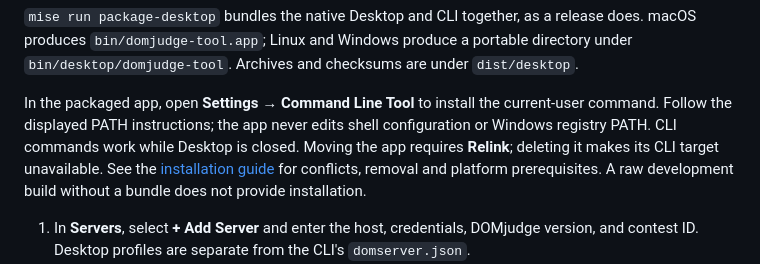
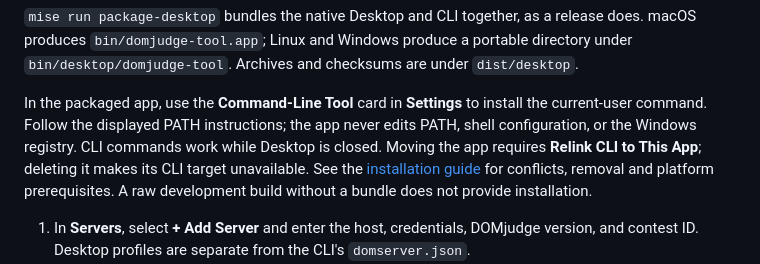
Before and after one commit to ntub/domjudge-tool, a Markdown page: README.md, the part around the change. Rendered like a GitHub page.

Commit message:
docs: align bundled CLI install steps with the Settings card

```diff
--- a/README.md
+++ b/README.md
@@ -77,11 +77,12 @@ release does. macOS produces `bin/domjudge-tool.app`; Linux and Windows
 produce a portable directory under `bin/desktop/domjudge-tool`. Archives and
 checksums are under `dist/desktop`.
 
-In the packaged app, open **Settings → Command Line Tool** to install the
-current-user command. Follow the displayed PATH instructions; the app never
-edits shell configuration or Windows registry PATH. CLI commands work while
-Desktop is closed. Moving the app requires **Relink**; deleting it makes its
-CLI target unavailable. See the [installation guide](docs/USER_GUIDE.md#23-install-the-bundled-cli-command)
+In the packaged app, use the **Command-Line Tool** card in **Settings** to
+install the current-user command. Follow the displayed PATH instructions; the
+app never edits PATH, shell configuration, or the Windows registry. CLI
+commands work while Desktop is closed. Moving the app requires
+**Relink CLI to This App**; deleting it makes its CLI target unavailable. See
+the [installation guide](docs/USER_GUIDE.md#23-install-the-bundled-cli-command)
 for conflicts, removal and platform prerequisites. A raw development build
 without a bundle does not provide installation.
 
```
Also changed, not shown: docs/USER_GUIDE.md (+24 -18 lines), docs/USER_GUIDE.zh-TW.md (+14 -11 lines).
